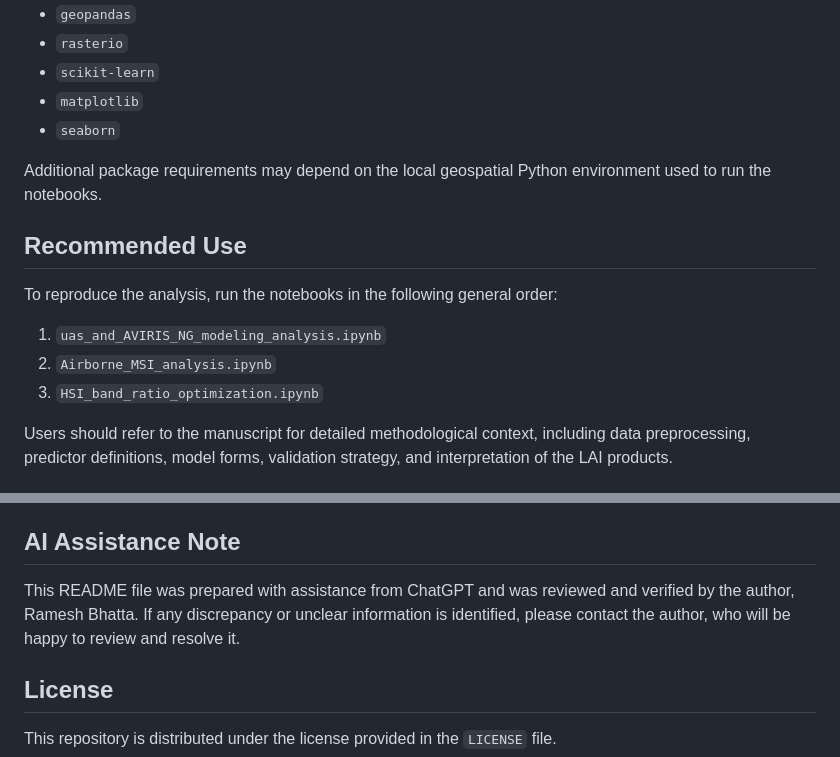
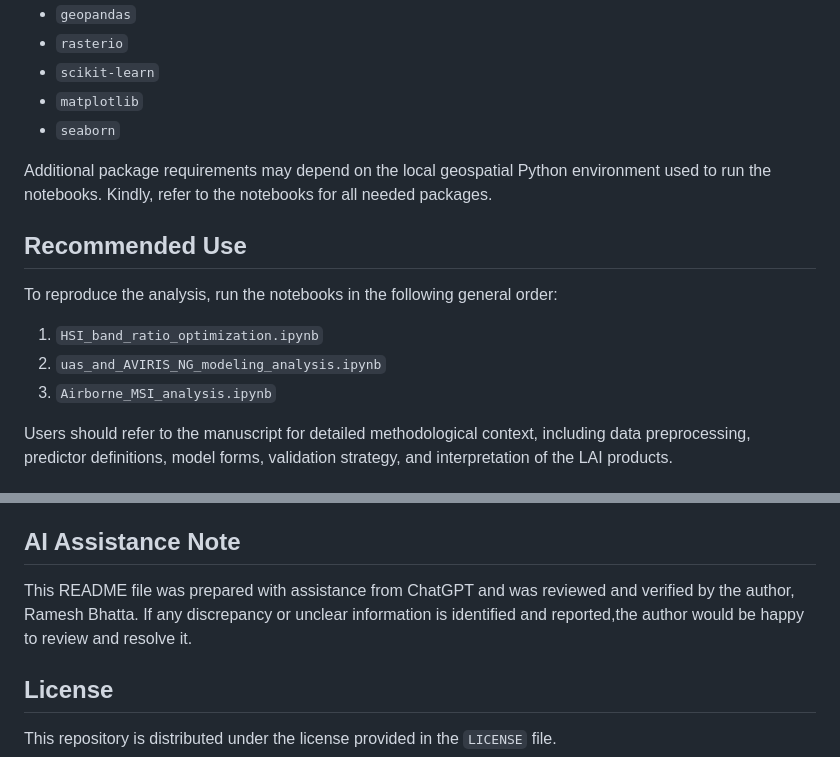
Before and after one commit to Bhatta6190/Imaging-Spectroscopy-Based-LAI-Modeling-in-Shrublands, a Markdown page: README.md, 2 parts joined by grey strips. Rendered like a GitHub page.

```diff
--- a/README.md
+++ b/README.md
@@ -90,15 +90,15 @@ The analysis notebooks were developed in Python. Common scientific Python librar
 - `matplotlib`
 - `seaborn`
 
-Additional package requirements may depend on the local geospatial Python environment used to run the notebooks.
+Additional package requirements may depend on the local geospatial Python environment used to run the notebooks. Kindly, refer to the notebooks for all needed packages.
 
 ## Recommended Use
 
 To reproduce the analysis, run the notebooks in the following general order:
 
-1. `uas_and_AVIRIS_NG_modeling_analysis.ipynb`
-2. `Airborne_MSI_analysis.ipynb`
-3. `HSI_band_ratio_optimization.ipynb`
+1. `HSI_band_ratio_optimization.ipynb`
+2. `uas_and_AVIRIS_NG_modeling_analysis.ipynb`
+3. `Airborne_MSI_analysis.ipynb`
 
 Users should refer to the manuscript for detailed methodological context, including data preprocessing, predictor definitions, model forms, validation strategy, and interpretation of the LAI products.
 
@@ -112,7 +112,7 @@ The citation should be updated with the final journal reference once the paper i
 
 ## AI Assistance Note
 
-This README file was prepared with assistance from ChatGPT and was reviewed and verified by the author, Ramesh Bhatta. If any discrepancy or unclear information is identified, please contact the author, who will be happy to review and resolve it.
+This README file was prepared with assistance from ChatGPT and was reviewed and verified by the author, Ramesh Bhatta. If any discrepancy or unclear information is identified and reported,the author would be happy to review and resolve it.
 
 ## License
 
```
